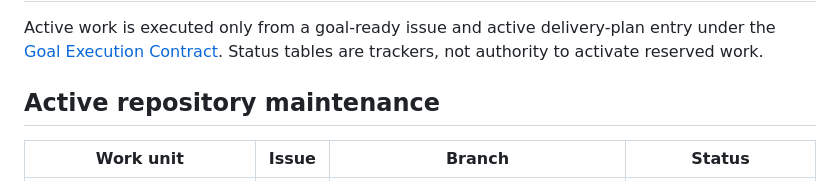
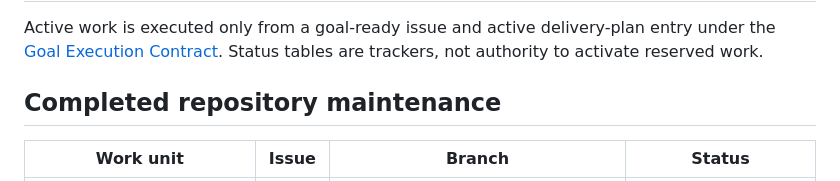
Before and after one commit to Jongtae/personal-agentos, a Markdown page: TASKS.md, the part around the change. GitHub-like rendering.

Commit message:
docs: move completed struct-01 records out of active sections

```diff
--- a/TASKS.md
+++ b/TASKS.md
@@ -2,7 +2,7 @@
 
 Active work is executed only from a goal-ready issue and active delivery-plan entry under the [Goal Execution Contract](docs/goal-execution-contract.en.md). Status tables are trackers, not authority to activate reserved work.
 
-## Active repository maintenance
+## Completed repository maintenance
 
 | Work unit | Issue | Branch | Status |
 | --- | --- | --- | --- |
```
Also changed, not shown: docs/roadmap.md (+1 -1 lines).
